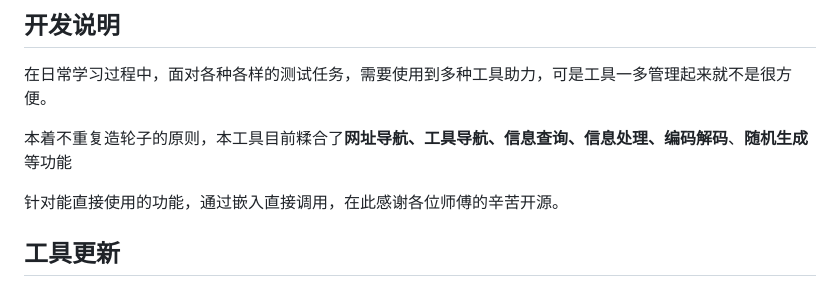
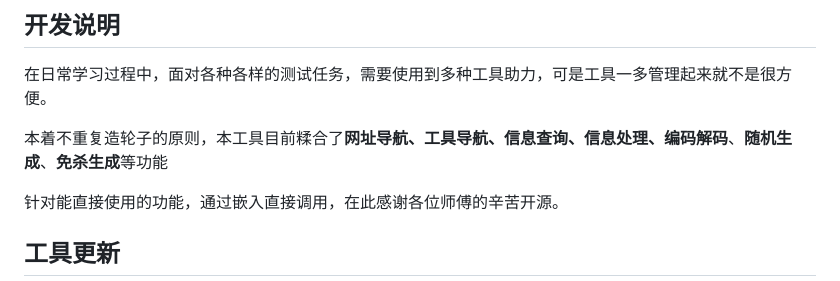
Before and after one commit to doki-byte/EasyTools, a Markdown page: README.md, the part around the change. Drawn GitHub-style.

Commit message:
Update README.md
v1.3更新

```diff
--- a/README.md
+++ b/README.md
@@ -2,7 +2,7 @@
 
 在日常学习过程中，面对各种各样的测试任务，需要使用到多种工具助力，可是工具一多管理起来就不是很方便。
 
-本着不重复造轮子的原则，本工具目前糅合了**网址导航、工具导航、信息查询、信息处理、编码解码**、**随机生成**等功能
+本着不重复造轮子的原则，本工具目前糅合了**网址导航、工具导航、信息查询、信息处理、编码解码**、**随机生成**、**免杀生成**等功能
 
 针对能直接使用的功能，通过嵌入直接调用，在此感谢各位师傅的辛苦开源。
 
```
